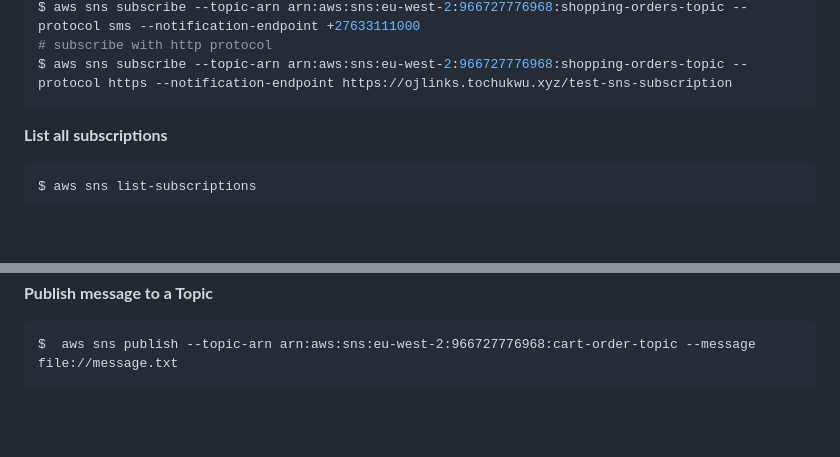
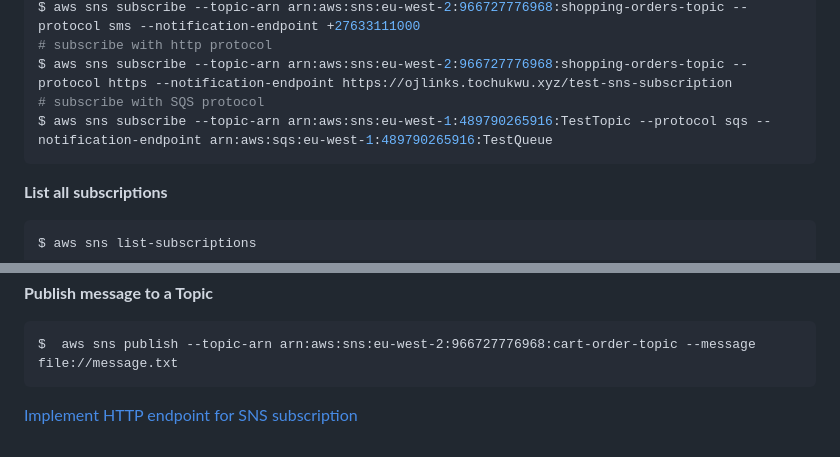
Before and after one commit to Tochukz/Amazon-Web-Services, a Markdown page: SNS/readme.md, 2 parts joined by grey strips. GitHub-like rendering; blank space fills up the shorter version.

Commit message:
SimpleNotificationService

````diff
--- a/SNS/readme.md
+++ b/SNS/readme.md
@@ -61,6 +61,8 @@ $ aws sns subscribe --topic-arn arn:aws:sns:eu-west-2:966727776968:shopping-orde
 $ aws sns subscribe --topic-arn arn:aws:sns:eu-west-2:966727776968:shopping-orders-topic --protocol sms --notification-endpoint +27633111000
 # subscribe with http protocol
 $ aws sns subscribe --topic-arn arn:aws:sns:eu-west-2:966727776968:shopping-orders-topic --protocol https --notification-endpoint https://ojlinks.tochukwu.xyz/test-sns-subscription
+# subscribe with SQS protocol
+$ aws sns subscribe --topic-arn arn:aws:sns:eu-west-1:489790265916:TestTopic --protocol sqs --notification-endpoint arn:aws:sqs:eu-west-1:489790265916:TestQueue
 ```
 
 __List all subscriptions__
@@ -77,3 +79,5 @@ __Publish message to a Topic__
 ```
 $  aws sns publish --topic-arn arn:aws:sns:eu-west-2:966727776968:cart-order-topic --message file://message.txt
 ```
+
+[Implement HTTP endpoint for SNS subscription](https://docs.aws.amazon.com/sns/latest/dg/SendMessageToHttp.prepare.html)
````
